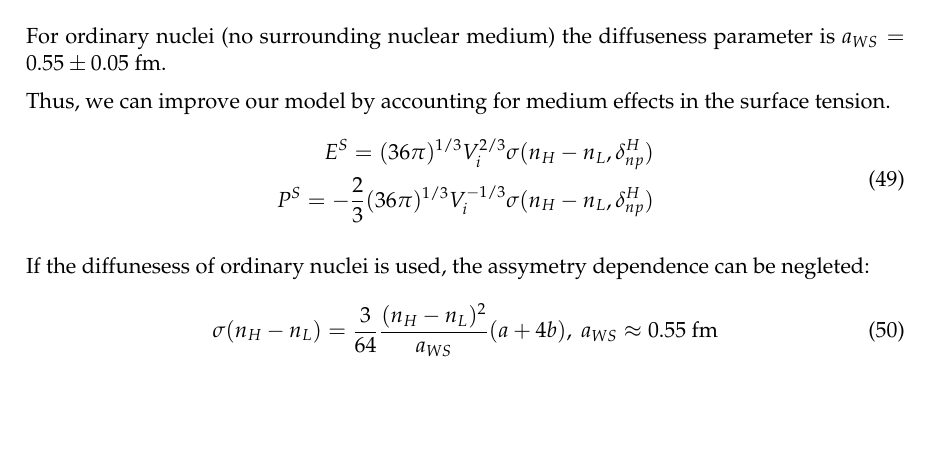
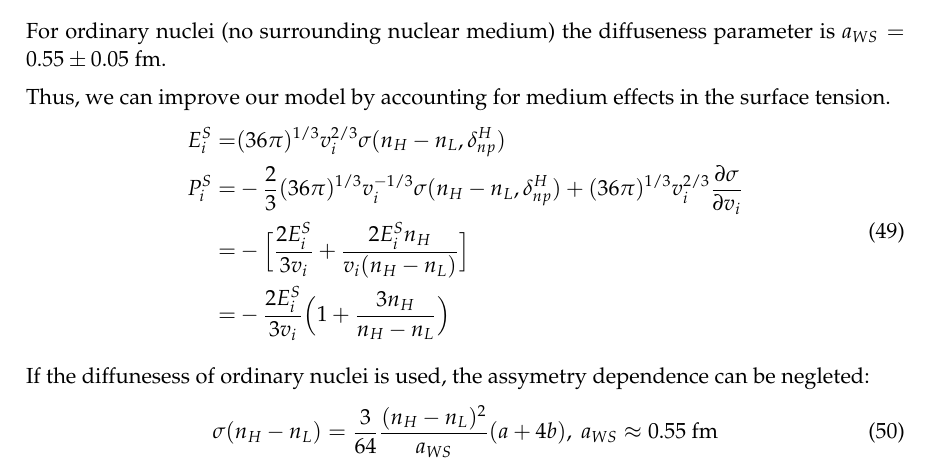
Before and after one commit to ermalrrapaj/two_phase_skyrme, a LaTeX document (notes/NSE_EOS_notes.tex): part of page 9 of 16, cut so that both start at the same text, the shorter picture padded with empty space. Compiled offline with pdfLaTeX.

Commit message:
updated notes

```diff
--- a/notes/NSE_EOS_notes.tex
+++ b/notes/NSE_EOS_notes.tex
@@ -465,8 +465,10 @@ Thus,
 we can improve our model by accounting for medium effects in the surface tension.
 \begin{equation}
  \begin{split}
-  E^S= (36\pi)^{1/3}V_i^{2/3}\sigma(n_H-n_L,\delta^H_{np})\\
-  P^S=-\frac{2}{3}(36\pi)^{1/3}V_i^{-1/3}\sigma(n_H-n_L,\delta^H_{np})
+  E_i^S=& (36\pi)^{1/3}v_i^{2/3}\sigma(n_H-n_L,\delta^H_{np})\\
+  P_i^S=&-\frac{2}{3}(36\pi)^{1/3}v_i^{-1/3}\sigma(n_H-n_L,\delta^H_{np})+ (36\pi)^{1/3}v_i^{2/3} \frac{\partial \sigma}{\partial v_i}\\
+  =&-\Big[\frac{2E_i^S}{3v_i}+\frac{2 E_i^Sn_H}{v_i(n_H-n_L)}\Big]\\
+  =&- \frac{2E_i^S}{3v_i} \Big(1+\frac{3 n_H}{n_H-n_L}\Big)
  \end{split}
 \end{equation}
 
```
Also changed, not shown: notes/NSE_EOS_notes.pdf.
